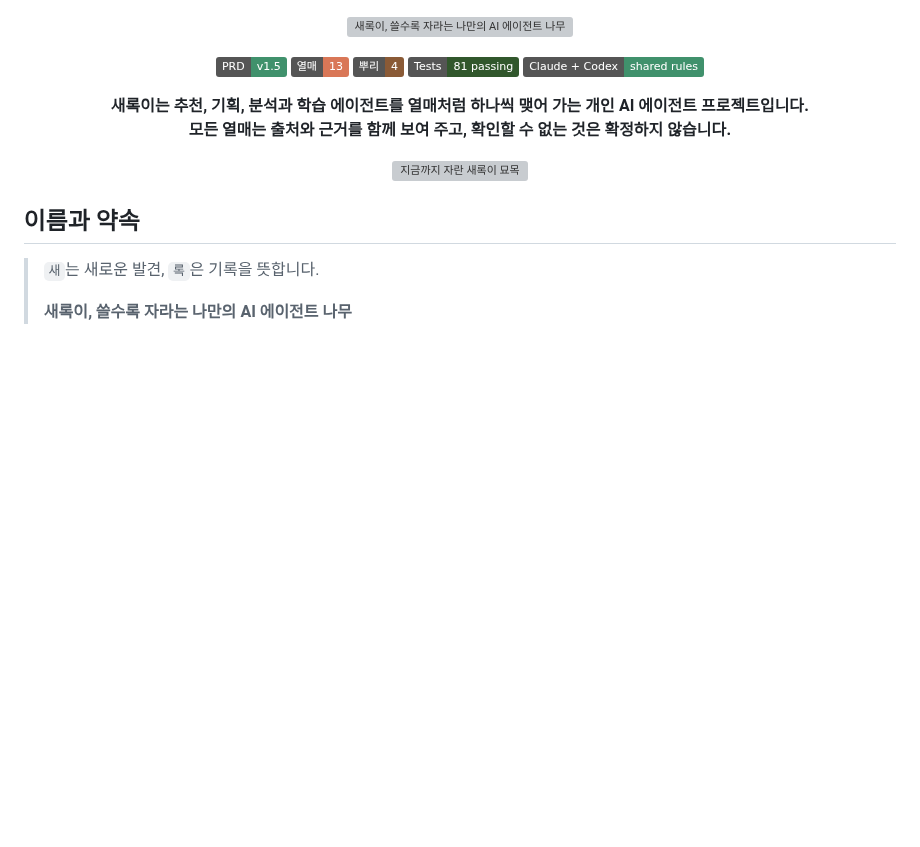
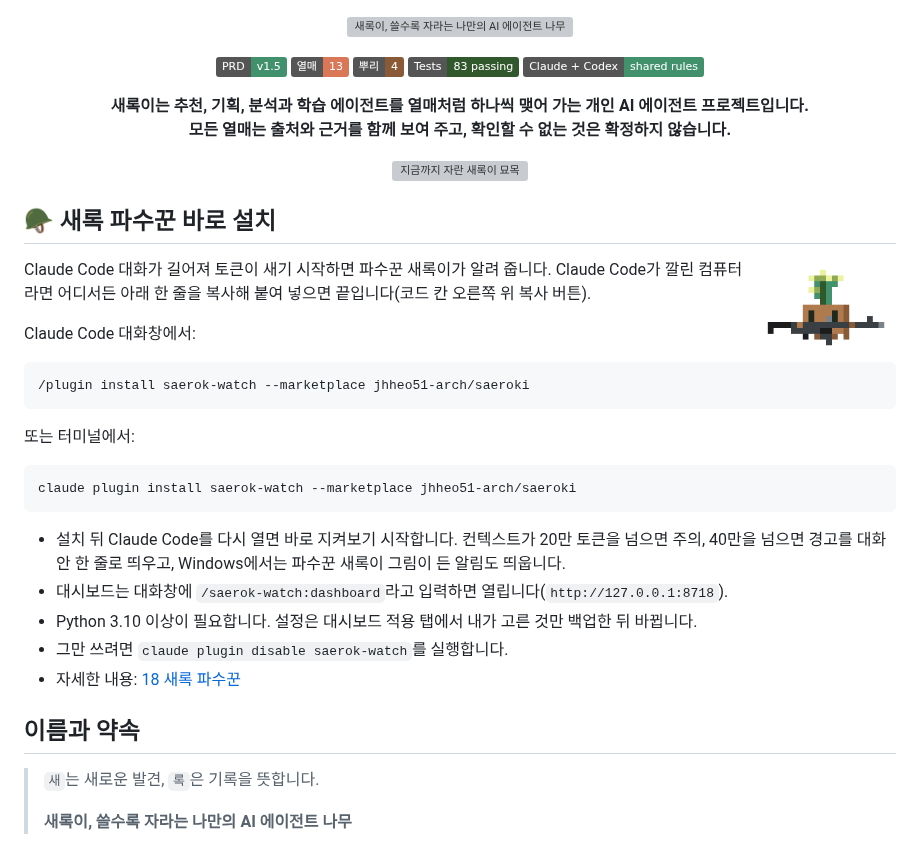
Before and after one commit to jhheo51-arch/saeroki, a Markdown page: README.md, the part around the change. Drawn GitHub-style; pictures changed too: assets/saeroki-sentry.png (added); badges without logos; blank space fills up the shorter version; grey boxes are pictures that could not be loaded.

````diff
--- a/README.md
+++ b/README.md
@@ -6,7 +6,7 @@
   <img src="https://img.shields.io/badge/PRD-v1.5-40916C" alt="PRD v1.5">
   <img src="https://img.shields.io/badge/%EC%97%B4%EB%A7%A4-13-D97757" alt="열매 13개">
   <img src="https://img.shields.io/badge/%EB%BF%8C%EB%A6%AC-4-8A5A36" alt="뿌리 4개">
-  <img src="https://img.shields.io/badge/Tests-81_passing-31572C" alt="자동 검사 81개 통과">
+  <img src="https://img.shields.io/badge/Tests-83_passing-31572C" alt="자동 검사 83개 통과">
   <img src="https://img.shields.io/badge/Claude_%2B_Codex-shared_rules-40916C" alt="Claude와 Codex 공통 규칙">
 </p>
 
@@ -17,6 +17,30 @@
 <p align="center">
   <img src="assets/saeroki-tree.svg" alt="지금까지 자란 새록이 묘목" width="100%">
 </p>
+
+## 🪖 새록 파수꾼 바로 설치
+
+<img src="assets/saeroki-sentry.png" alt="K-2 소총을 든 파수꾼 새록이" width="140" align="right">
+
+Claude Code 대화가 길어져 토큰이 새기 시작하면 파수꾼 새록이가 알려 줍니다. Claude Code가 깔린 컴퓨터라면 어디서든 아래 한 줄을 복사해 붙여 넣으면 끝입니다(코드 칸 오른쪽 위 복사 버튼).
+
+Claude Code 대화창에서:
+
+```text
+/plugin install saerok-watch --marketplace jhheo51-arch/saeroki
+```
+
+또는 터미널에서:
+
+```bash
+claude plugin install saerok-watch --marketplace jhheo51-arch/saeroki
+```
+
+- 설치 뒤 Claude Code를 다시 열면 바로 지켜보기 시작합니다. 컨텍스트가 20만 토큰을 넘으면 주의, 40만을 넘으면 경고를 대화 안 한 줄로 띄우고, Windows에서는 파수꾼 새록이 그림이 든 알림도 띄웁니다.
+- 대시보드는 대화창에 `/saerok-watch:dashboard`라고 입력하면 열립니다(`http://127.0.0.1:8718`).
+- Python 3.10 이상이 필요합니다. 설정은 대시보드 적용 탭에서 내가 고른 것만 백업한 뒤 바뀝니다.
+- 그만 쓰려면 `claude plugin disable saerok-watch`를 실행합니다.
+- 자세한 내용: [18 새록 파수꾼](fruits/18-saerok-watch)
 
 ## 이름과 약속
 
````
Also changed, not shown: docs/PRD-v1.9.md (+4 -0 lines), fruits/18-saerok-watch/README.md (+12 -0 lines), 12 other files.
